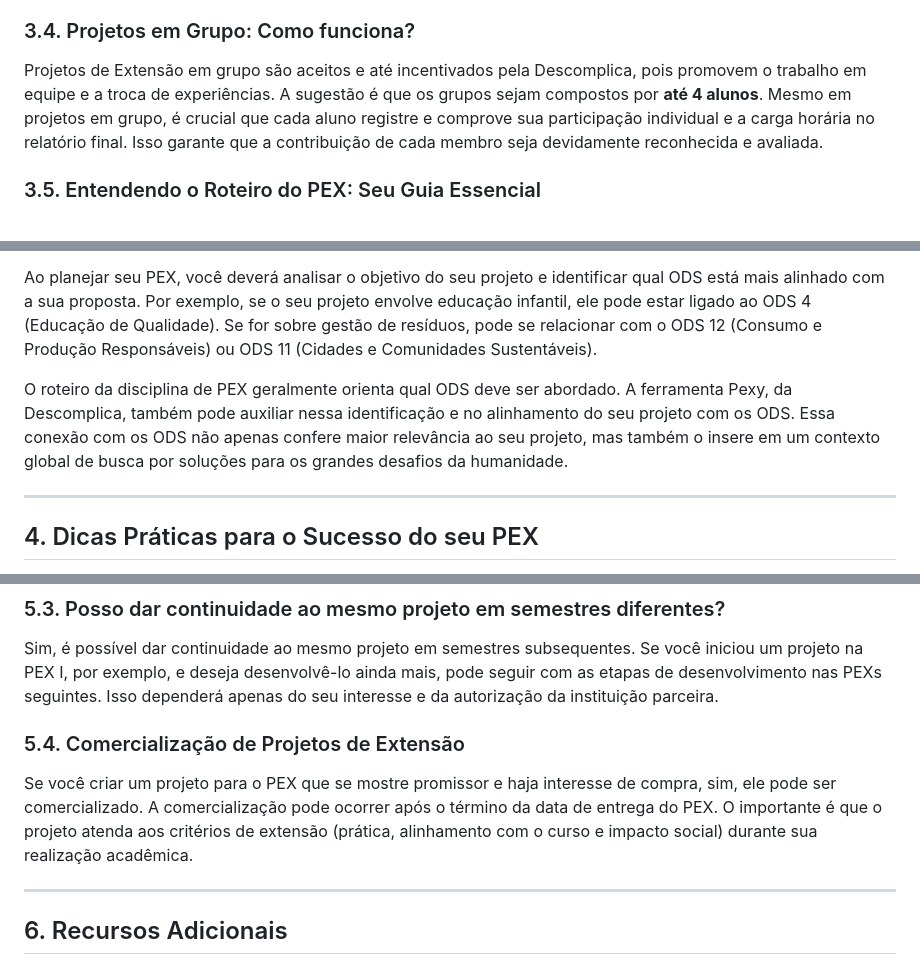
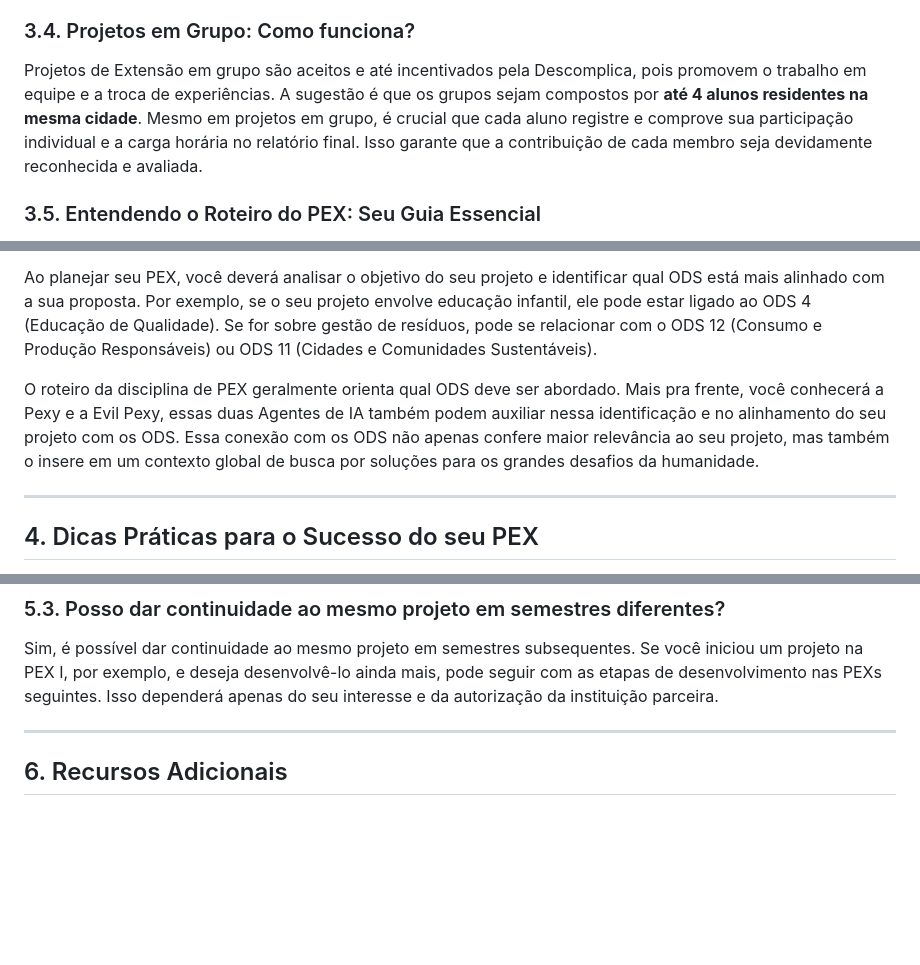
Before and after one commit to CarlosHOliver/pex-guiadefinitivo, a Markdown page: README.md, 3 parts joined by grey strips. Rendered like a GitHub page; blank space fills up the shorter version.

```diff
--- a/README.md
+++ b/README.md
@@ -145,7 +145,7 @@ Você pode realizar seu Projeto de Extensão em parceria com um Microempreendedo
 
 ### 3.4. Projetos em Grupo: Como funciona?
 
-Projetos de Extensão em grupo são aceitos e até incentivados pela Descomplica, pois promovem o trabalho em equipe e a troca de experiências. A sugestão é que os grupos sejam compostos por **até 4 alunos**. Mesmo em projetos em grupo, é crucial que cada aluno registre e comprove sua participação individual e a carga horária no relatório final. Isso garante que a contribuição de cada membro seja devidamente reconhecida e avaliada.
+Projetos de Extensão em grupo são aceitos e até incentivados pela Descomplica, pois promovem o trabalho em equipe e a troca de experiências. A sugestão é que os grupos sejam compostos por **até 4 alunos residentes na mesma cidade**. Mesmo em projetos em grupo, é crucial que cada aluno registre e comprove sua participação individual e a carga horária no relatório final. Isso garante que a contribuição de cada membro seja devidamente reconhecida e avaliada.
 
 ### 3.5. Entendendo o Roteiro do PEX: Seu Guia Essencial
 
@@ -159,7 +159,7 @@ Um aspecto fundamental do Projeto de Extensão na Descomplica é a sua relação
 
 Ao planejar seu PEX, você deverá analisar o objetivo do seu projeto e identificar qual ODS está mais alinhado com a sua proposta. Por exemplo, se o seu projeto envolve educação infantil, ele pode estar ligado ao ODS 4 (Educação de Qualidade). Se for sobre gestão de resíduos, pode se relacionar com o ODS 12 (Consumo e Produção Responsáveis) ou ODS 11 (Cidades e Comunidades Sustentáveis).
 
-O roteiro da disciplina de PEX geralmente orienta qual ODS deve ser abordado. A ferramenta Pexy, da Descomplica, também pode auxiliar nessa identificação e no alinhamento do seu projeto com os ODS. Essa conexão com os ODS não apenas confere maior relevância ao seu projeto, mas também o insere em um contexto global de busca por soluções para os grandes desafios da humanidade.
+O roteiro da disciplina de PEX geralmente orienta qual ODS deve ser abordado. Mais pra frente, você conhecerá a Pexy e a Evil Pexy, essas duas Agentes de IA também podem auxiliar nessa identificação e no alinhamento do seu projeto com os ODS. Essa conexão com os ODS não apenas confere maior relevância ao seu projeto, mas também o insere em um contexto global de busca por soluções para os grandes desafios da humanidade.
 
 ---
 
@@ -388,10 +388,6 @@ Se você perceber que não conseguirá terminar o projeto a tempo, o ideal é in
 
 Sim, é possível dar continuidade ao mesmo projeto em semestres subsequentes. Se você iniciou um projeto na PEX I, por exemplo, e deseja desenvolvê-lo ainda mais, pode seguir com as etapas de desenvolvimento nas PEXs seguintes. Isso dependerá apenas do seu interesse e da autorização da instituição parceira.
 
-### 5.4. Comercialização de Projetos de Extensão
-
-Se você criar um projeto para o PEX que se mostre promissor e haja interesse de compra, sim, ele pode ser comercializado. A comercialização pode ocorrer após o término da data de entrega do PEX. O importante é que o projeto atenda aos critérios de extensão (prática, alinhamento com o curso e impacto social) durante sua realização acadêmica.
-
 ---
 
 ## 6. Recursos Adicionais
```
Also changed, not shown: other parts of README.md (+15 -7 lines).
